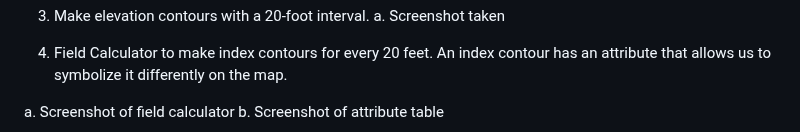
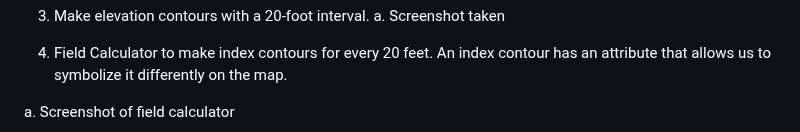
Before and after one commit to Jambro2/Many-Glacier-Trails, a Markdown page: README.md, the part around one of its changes. Rendered like a GitHub page.

```diff
--- a/README.md
+++ b/README.md
@@ -76,6 +76,6 @@ a.	Screenshot taken
 5.	Field Calculator to make index contours for every 20 feet. An index contour has an attribute that allows us to symbolize it differently on the map.
 
 a.	Screenshot of field calculator
-b.	Screenshot of attribute table
+
 ![Attribute Table](Images/after_field_calc.png)
 
```
Also changed, not shown: other parts of README.md (+1 -2 lines).
